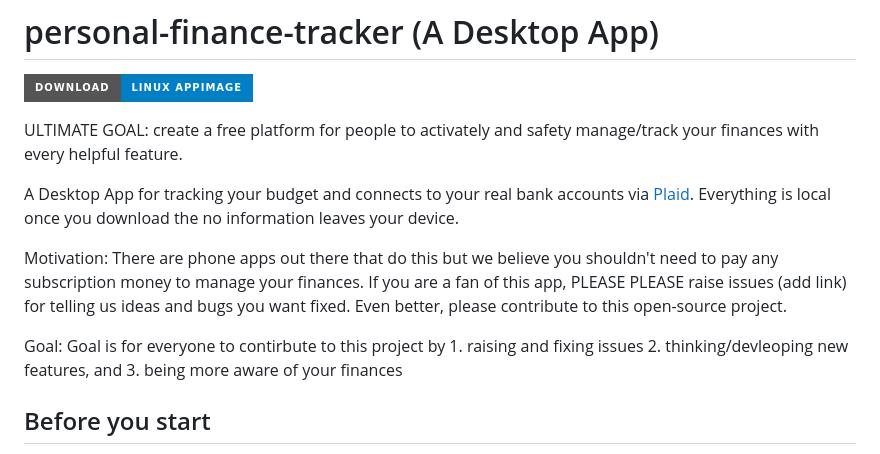
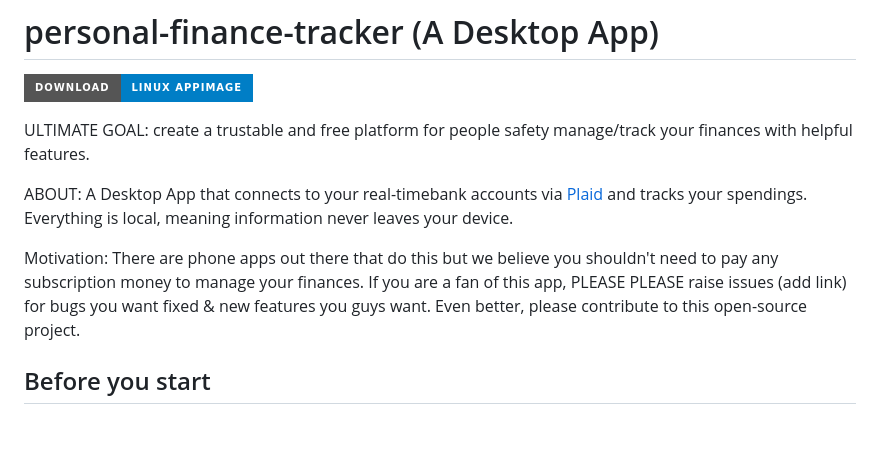
Before and after one commit to avocado612/personal-finance-tracker, a Markdown page: README.md, the part around the change. Drawn GitHub-style; badges without logos; blank space fills up the shorter version.

```diff
--- a/README.md
+++ b/README.md
@@ -2,16 +2,13 @@
 
 [![Download for Linux](https://img.shields.io/badge/Download-Linux%20AppImage-blue?style=for-the-badge&logo=linux&logoColor=white)](https://github.com/avocado612/personal-finance-tracker/releases/latest)
 
-ULTIMATE GOAL: create a free platform for people to activately and safety manage/track your finances with every helpful feature.
+ULTIMATE GOAL: create a trustable and free platform for people safety manage/track your finances with helpful features.
 
-A Desktop App for tracking your budget and connects to your real bank accounts via [Plaid](https://plaid.com). Everything is local once you download the no information leaves your device.
+ABOUT: A Desktop App that connects to your real-timebank accounts via [Plaid](https://plaid.com) and tracks your spendings. Everything is local, meaning information never leaves your device.
 
 Motivation:
 There are phone apps out there that do this but we believe you shouldn't need to pay any subscription money to manage your finances.
-If you are a fan of this app, PLEASE PLEASE raise issues (add link) for telling us ideas and bugs you want fixed. Even better, please contribute to this open-source project.
-
-Goal:
-Goal is for everyone to contirbute to this project by 1. raising and fixing issues 2. thinking/devleoping new features, and 3. being more aware of your finances
+If you are a fan of this app, PLEASE PLEASE raise issues (add link) for bugs you want fixed & new features you guys want. Even better, please contribute to this open-source project.
 
 ## Before you start
 
```
